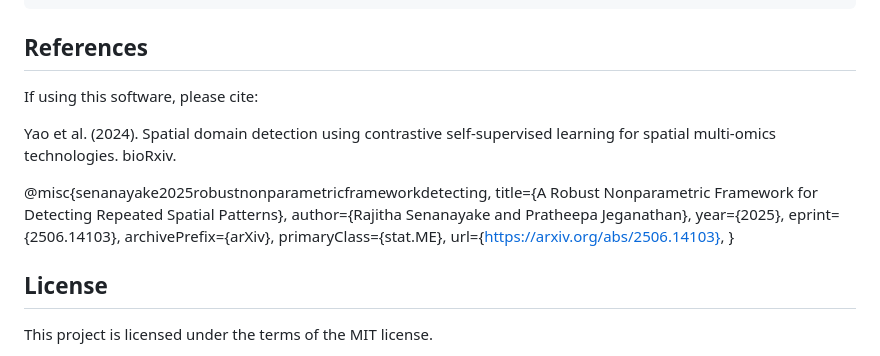
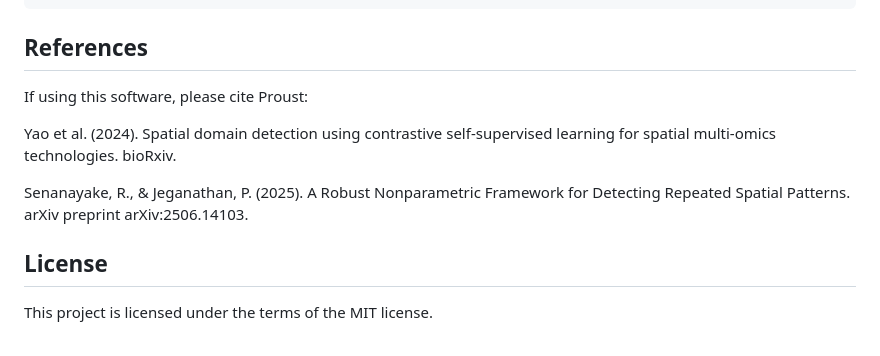
Before and after one commit to whiteblaze143/Nonparametric-Repeated-Spatial-Clustering-Framework-, a Markdown page: README.md, the part around the change. Drawn GitHub-style.

Commit message:
Revise references section in README.md
Updated citation format and removed outdated reference.

```diff
--- a/README.md
+++ b/README.md
@@ -116,19 +116,11 @@ pip install -e .
 
 ## References
 
-If using this software, please cite:
+If using this software, please cite Proust:
 
 Yao et al. (2024). Spatial domain detection using contrastive self-supervised learning for spatial multi-omics technologies. bioRxiv.
 
-@misc{senanayake2025robustnonparametricframeworkdetecting,
-      title={A Robust Nonparametric Framework for Detecting Repeated Spatial Patterns},
-      author={Rajitha Senanayake and Pratheepa Jeganathan},
-      year={2025},
-      eprint={2506.14103},
-      archivePrefix={arXiv},
-      primaryClass={stat.ME},
-      url={https://arxiv.org/abs/2506.14103},
-}
+Senanayake, R., & Jeganathan, P. (2025). A Robust Nonparametric Framework for Detecting Repeated Spatial Patterns. arXiv preprint arXiv:2506.14103.
 
 ## License
 
```
